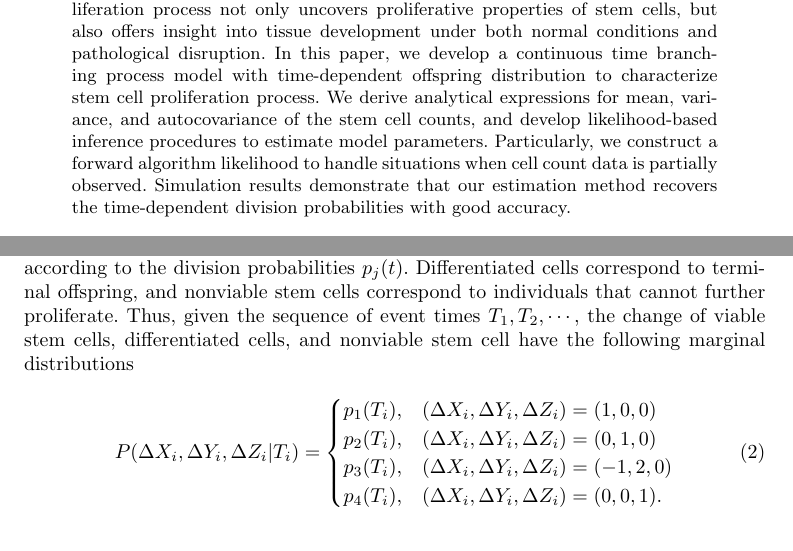
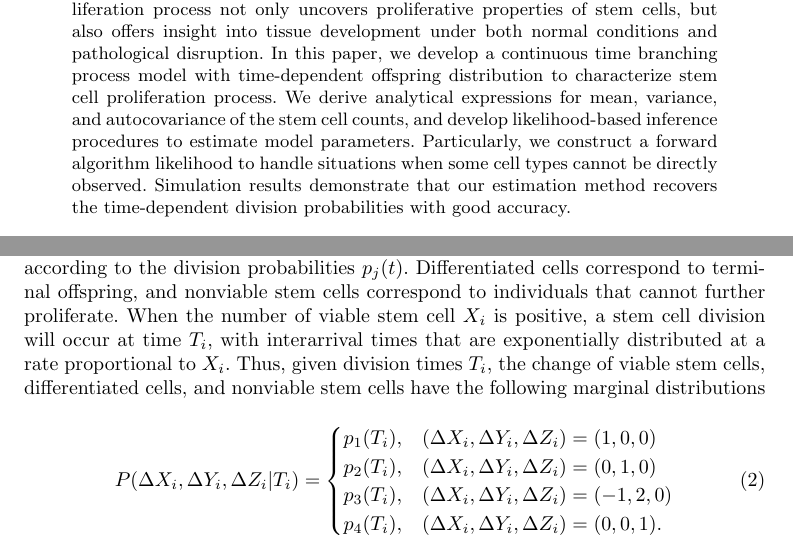
Before and after one commit to huyendn/cell-cnpp, a LaTeX paper (manuscript/manuscript.tex): two parts of pages 1 and 5 of 24, joined at a grey line, cut so that both start at the same text. Compiled offline with pdfLaTeX.

Commit message:
minor edits

```diff
--- a/manuscript/manuscript.tex
+++ b/manuscript/manuscript.tex
@@ -63,7 +63,7 @@
 %% Sample for unstructured abstract %%
 %%==================================%%
 
-\abstract{Stem cells, through their ability to produce daughter stem cells and differentiate into specialized cells, are essential in the growth, maintenance, and repair of biological tissues. Understanding the dynamics of cell populations in the proliferation process not only uncovers proliferative properties of stem cells, but also offers insight into tissue development under both normal conditions and pathological disruption. In this paper, we develop a continuous time branching process model with time-dependent offspring distribution to characterize stem cell proliferation process. We derive analytical expressions for mean, variance, and autocovariance of the stem cell counts, and develop likelihood-based inference procedures to estimate model parameters. Particularly, we construct a forward algorithm likelihood to handle situations when cell count data is partially observed. Simulation results demonstrate that our estimation method recovers the time-dependent division probabilities with good accuracy.}
+\abstract{Stem cells, through their ability to produce daughter stem cells and differentiate into specialized cells, are essential in the growth, maintenance, and repair of biological tissues. Understanding the dynamics of cell populations in the proliferation process not only uncovers proliferative properties of stem cells, but also offers insight into tissue development under both normal conditions and pathological disruption. In this paper, we develop a continuous time branching process model with time-dependent offspring distribution to characterize stem cell proliferation process. We derive analytical expressions for mean, variance, and autocovariance of the stem cell counts, and develop likelihood-based inference procedures to estimate model parameters. Particularly, we construct a forward algorithm likelihood to handle situations when some cell types cannot be directly observed. Simulation results demonstrate that our estimation method recovers the time-dependent division probabilities with good accuracy.}
 
 \keywords{branching process, stochastic process, stem cell, cell proliferation, forward algorithm}
 
@@ -111,7 +111,7 @@ The division probabilities $p_j(t)$ are time-dependent. For example, $p_1(t)$ ma
 \end{equation}
 with the constraints, $0 \leq p_1, p_2, p_4 \leq 1$, $p_1 + p_2+p_4 \leq 1$, and $c_1, c_2, c_4 \geq 0$. In this example, the functions $p_1(t), p_2(t),$ and $p_4(t)$ are Lorentzian shape commonly used in physics. In the context of probability and statistics, they can be rewritten as a scaled version of the Cauchy probability density function by reparameterizing $c_i$. The functions are parameterized by $p_i$, which are the maximum of the function attained at $t = m_i$, and $c_i$, which governs the rate of decay away from the maximum. With this form of functions for $p_j(t)$, $p_3(t) \rightarrow 1$ as $t\rightarrow \infty$. As a result, the differentiation events will dominate toward the end of the proliferation process. This behavior aligns with the dynamics observed in the MEP clonal expansion and differentiation data observed by Scanlon et al. \cite{Sc2022}.
 
-This proliferation process can be naturally represented as a branching process, in which each viable stem cell acts as a branching individual producing “offspring” according to the division probabilities $p_j(t)$. Differentiated cells correspond to terminal offspring, and nonviable stem cells correspond to individuals that cannot further proliferate. Thus, given the sequence of event times $T_1, T_2, \cdots$, the change of viable stem cells, differentiated cells, and nonviable stem cell have the following marginal distributions
+This proliferation process can be naturally represented as a branching process, in which each viable stem cell acts as a branching individual producing “offspring” according to the division probabilities $p_j(t)$. Differentiated cells correspond to terminal offspring, and nonviable stem cells correspond to individuals that cannot further proliferate. When the number of viable stem cell $X_i$ is positive, a stem cell division will occur at time $T_i$, with interarrival times that are exponentially distributed at a rate proportional to $X_i$. Thus, given division times $T_i$, the change of viable stem cells, differentiated cells, and nonviable stem cells have the following marginal distributions
 \begin{equation}
     P(\Delta X_i, \Delta Y_i, \Delta Z_i \vert T_i) = \begin{cases}
         p_1(T_i), &  (\Delta X_i, \Delta Y_i, \Delta Z_i) = (1,0,0)\\
```
Also changed, not shown: manuscript/manuscript.pdf, manuscript/manuscript.tex (2 more changed lines), 2 other files.
